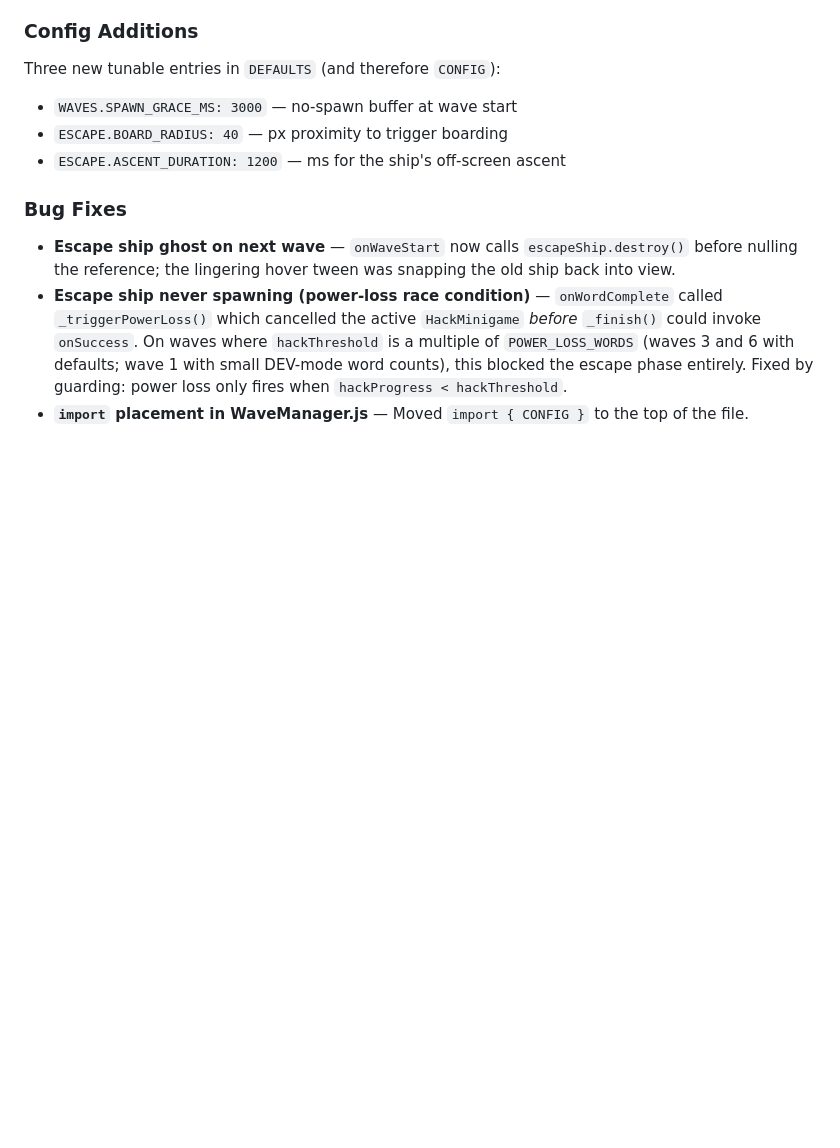
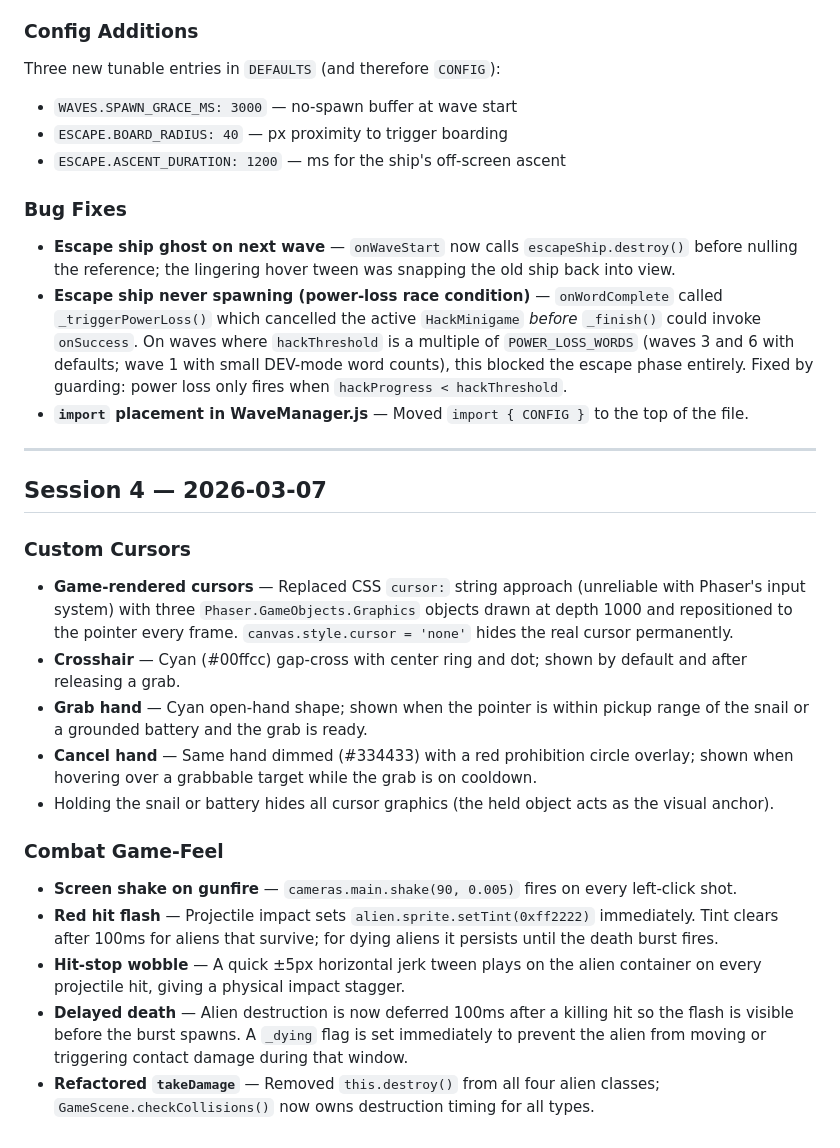
Before and after one commit to FahadBSyed/snail-hacker, a Markdown page: CHANGELOG.md, the part around the change. GitHub-like rendering; blank space fills up the shorter version.

Commit message:
docs: update CHANGELOG and PLAN for Session 4 game-feel work
Adds Session 4 entry to CHANGELOG covering custom cursors and combat
game-feel (screen shake, hit flash, hit-stop wobble, delayed death).
Adds Step 25 to PLAN.md documenting the same features.

https://claude.ai/code/session_01X2mc6iMucJWRZVtaMbNAUJ

```diff
--- a/CHANGELOG.md
+++ b/CHANGELOG.md
@@ -77,3 +77,21 @@ Three new tunable entries in `DEFAULTS` (and therefore `CONFIG`):
 - **Escape ship ghost on next wave** — `onWaveStart` now calls `escapeShip.destroy()` before nulling the reference; the lingering hover tween was snapping the old ship back into view.
 - **Escape ship never spawning (power-loss race condition)** — `onWordComplete` called `_triggerPowerLoss()` which cancelled the active `HackMinigame` *before* `_finish()` could invoke `onSuccess`. On waves where `hackThreshold` is a multiple of `POWER_LOSS_WORDS` (waves 3 and 6 with defaults; wave 1 with small DEV-mode word counts), this blocked the escape phase entirely. Fixed by guarding: power loss only fires when `hackProgress < hackThreshold`.
 - **`import` placement in WaveManager.js** — Moved `import { CONFIG }` to the top of the file.
+
+---
+
+## Session 4 — 2026-03-07
+
+### Custom Cursors
+- **Game-rendered cursors** — Replaced CSS `cursor:` string approach (unreliable with Phaser's input system) with three `Phaser.GameObjects.Graphics` objects drawn at depth 1000 and repositioned to the pointer every frame. `canvas.style.cursor = 'none'` hides the real cursor permanently.
+- **Crosshair** — Cyan (#00ffcc) gap-cross with center ring and dot; shown by default and after releasing a grab.
+- **Grab hand** — Cyan open-hand shape; shown when the pointer is within pickup range of the snail or a grounded battery and the grab is ready.
+- **Cancel hand** — Same hand dimmed (#334433) with a red prohibition circle overlay; shown when hovering over a grabbable target while the grab is on cooldown.
+- Holding the snail or battery hides all cursor graphics (the held object acts as the visual anchor).
+
+### Combat Game-Feel
+- **Screen shake on gunfire** — `cameras.main.shake(90, 0.005)` fires on every left-click shot.
+- **Red hit flash** — Projectile impact sets `alien.sprite.setTint(0xff2222)` immediately. Tint clears after 100ms for aliens that survive; for dying aliens it persists until the death burst fires.
+- **Hit-stop wobble** — A quick ±5px horizontal jerk tween plays on the alien container on every projectile hit, giving a physical impact stagger.
+- **Delayed death** — Alien destruction is now deferred 100ms after a killing hit so the flash is visible before the burst spawns. A `_dying` flag is set immediately to prevent the alien from moving or triggering contact damage during that window.
+- **Refactored `takeDamage`** — Removed `this.destroy()` from all four alien classes; `GameScene.checkCollisions()` now owns destruction timing for all types.
```
Also changed, not shown: PLAN.md (+7 -0 lines).
